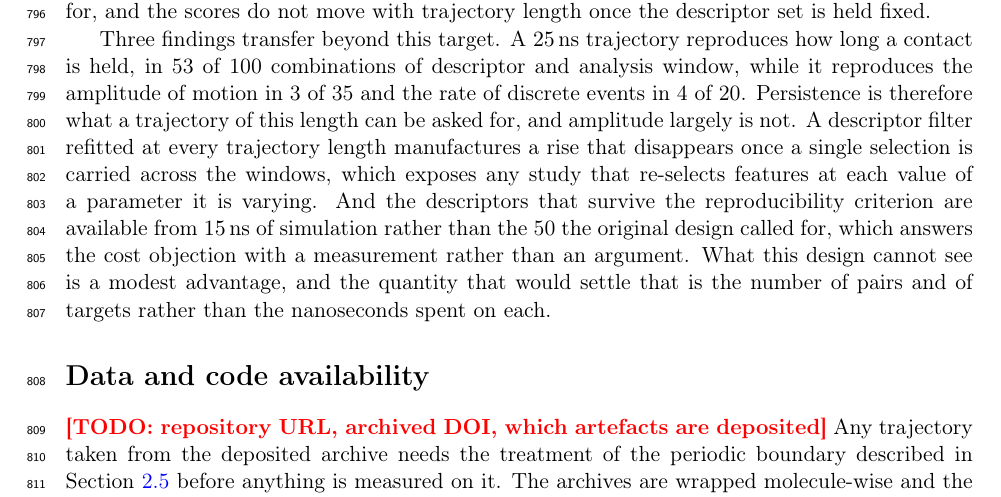
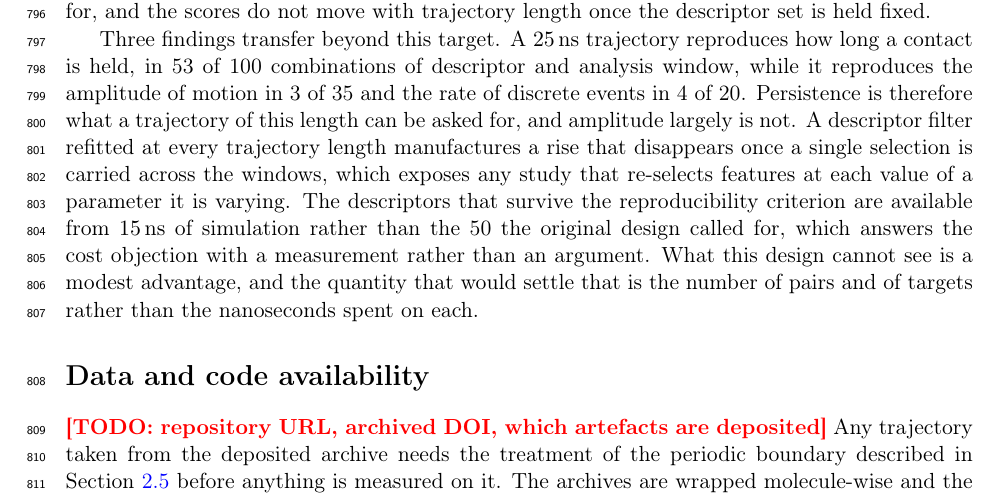
Before and after one commit to ismankrn/qsar-md-ache-cliffs, a LaTeX document (manuscript/main.tex, which reads manuscript/sections/05_conclusions.tex): part of page 24 of 32, cut so that both start at the same text. Compiled offline with pdfLaTeX.

Commit message:
Drop the sentence-initial conjunction in Conclusions
Swept sections and main.tex for sentences opening on And, But, Yet, So, Or,
Because, Also or However, excluding drafting macros. Only the one instance
existed.

Co-Authored-By: Claude Opus 5 <noreply@anthropic.com>

```diff
--- a/manuscript/sections/05_conclusions.tex
+++ b/manuscript/sections/05_conclusions.tex
@@ -20,8 +20,8 @@ discrete events in 4 of 20. Persistence is therefore what a trajectory of this l
 can be asked for, and amplitude largely is not. A descriptor filter refitted at every
 trajectory length manufactures a rise that disappears once a single selection is
 carried across the windows, which exposes any study that re-selects features at each
-value of a parameter it is varying. And the descriptors that survive the
-reproducibility criterion are available from \SI{15}{\nano\second} of simulation rather
+value of a parameter it is varying. The descriptors that survive the reproducibility
+criterion are available from \SI{15}{\nano\second} of simulation rather
 than the 50 the original design called for, which answers the cost objection with a
 measurement rather than an argument. What this design cannot see is a modest advantage,
 and the quantity that would settle that is the number of pairs and of targets rather
```
